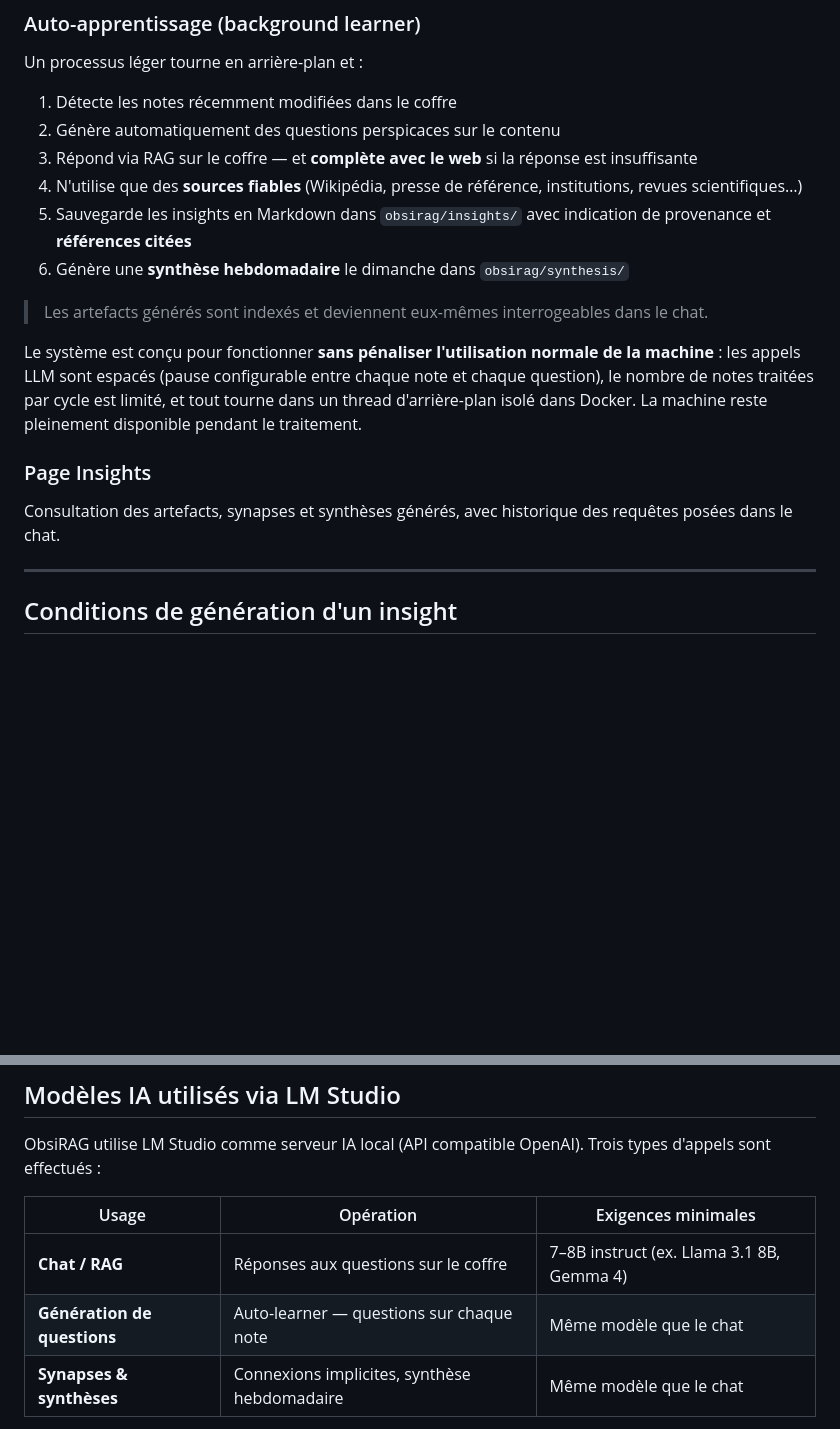
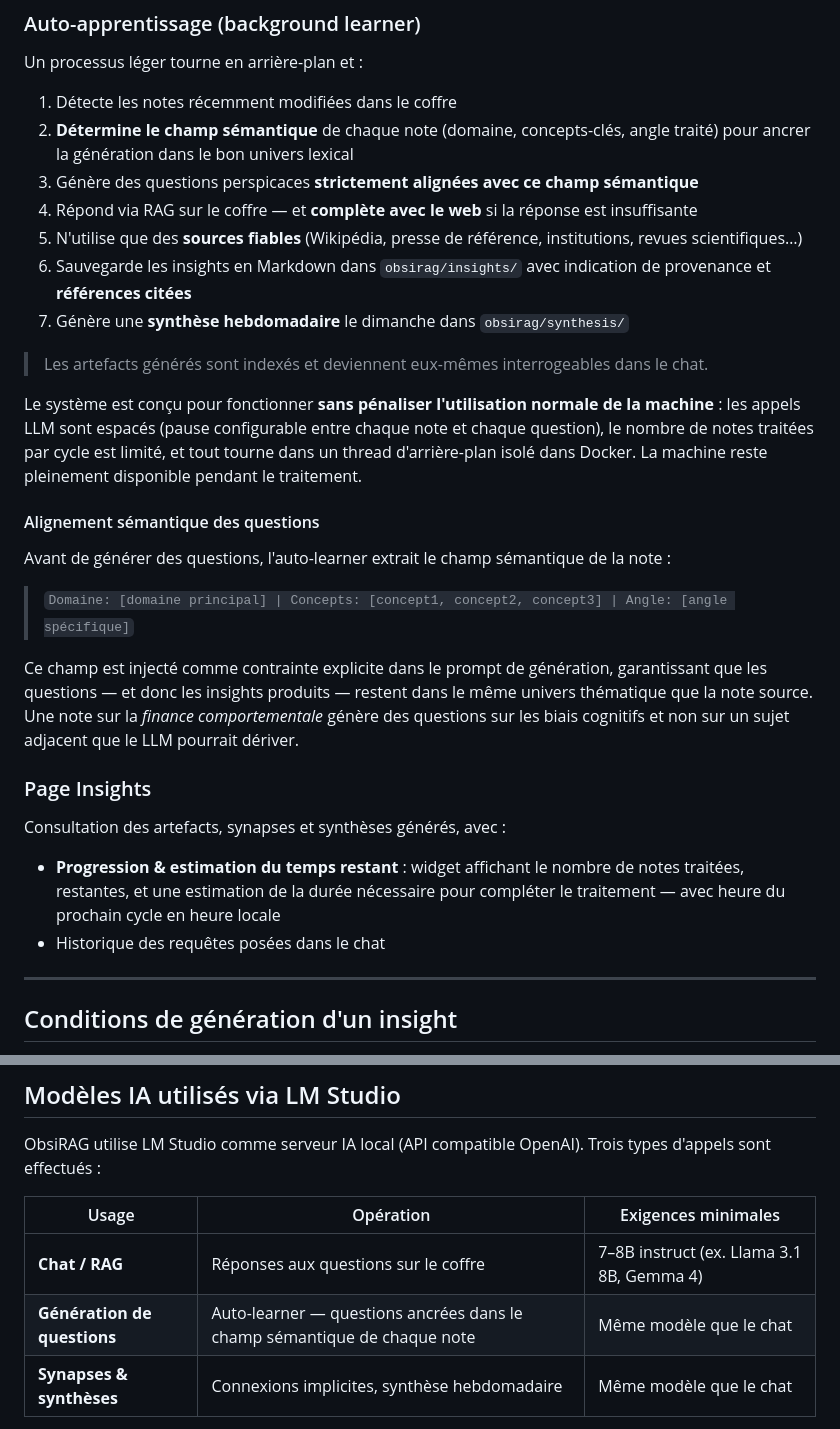
Before and after one commit to pat-the-geek/obsirag, a Markdown page: README.md, 2 parts joined by grey strips. GitHub-like rendering; blank space fills up the shorter version.

Commit message:
Update README: semantic field alignment, Insights widget, timezone

```diff
--- a/README.md
+++ b/README.md
@@ -41,19 +41,29 @@ Visualisation interactive des connexions entre vos notes (wikilinks et similarit
 Un processus léger tourne en arrière-plan et :
 
 1. Détecte les notes récemment modifiées dans le coffre
-2. Génère automatiquement des questions perspicaces sur le contenu
-3. Répond via RAG sur le coffre — et **complète avec le web** si la réponse est insuffisante
-4. N'utilise que des **sources fiables** (Wikipédia, presse de référence, institutions, revues scientifiques…)
-5. Sauvegarde les insights en Markdown dans `obsirag/insights/` avec indication de provenance et **références citées**
-6. Génère une **synthèse hebdomadaire** le dimanche dans `obsirag/synthesis/`
+2. **Détermine le champ sémantique** de chaque note (domaine, concepts-clés, angle traité) pour ancrer la génération dans le bon univers lexical
+3. Génère des questions perspicaces **strictement alignées avec ce champ sémantique**
+4. Répond via RAG sur le coffre — et **complète avec le web** si la réponse est insuffisante
+5. N'utilise que des **sources fiables** (Wikipédia, presse de référence, institutions, revues scientifiques…)
+6. Sauvegarde les insights en Markdown dans `obsirag/insights/` avec indication de provenance et **références citées**
+7. Génère une **synthèse hebdomadaire** le dimanche dans `obsirag/synthesis/`
 
 > Les artefacts générés sont indexés et deviennent eux-mêmes interrogeables dans le chat.
 
 Le système est conçu pour fonctionner **sans pénaliser l'utilisation normale de la machine** : les appels LLM sont espacés (pause configurable entre chaque note et chaque question), le nombre de notes traitées par cycle est limité, et tout tourne dans un thread d'arrière-plan isolé dans Docker. La machine reste pleinement disponible pendant le traitement.
 
+#### Alignement sémantique des questions
+
+Avant de générer des questions, l'auto-learner extrait le champ sémantique de la note :
+> `Domaine: [domaine principal] | Concepts: [concept1, concept2, concept3] | Angle: [angle spécifique]`
+
+Ce champ est injecté comme contrainte explicite dans le prompt de génération, garantissant que les questions — et donc les insights produits — restent dans le même univers thématique que la note source. Une note sur la *finance comportementale* génère des questions sur les biais cognitifs et non sur un sujet adjacent que le LLM pourrait dériver.
+
 ### Page Insights
 
-Consultation des artefacts, synapses et synthèses générés, avec historique des requêtes posées dans le chat.
+Consultation des artefacts, synapses et synthèses générés, avec :
+- **Progression & estimation du temps restant** : widget affichant le nombre de notes traitées, restantes, et une estimation de la durée nécessaire pour compléter le traitement — avec heure du prochain cycle en heure locale
+- Historique des requêtes posées dans le chat
 
 ---
 
@@ -108,7 +118,7 @@ ObsiRAG utilise LM Studio comme serveur IA local (API compatible OpenAI). Trois
 | Usage                       | Opération                                    | Exigences minimales                              |
 | --------------------------- | -------------------------------------------- | ------------------------------------------------ |
 | **Chat / RAG**              | Réponses aux questions sur le coffre         | 7–8B instruct (ex. Llama 3.1 8B, Gemma 4)        |
-| **Génération de questions** | Auto-learner — questions sur chaque note     | Même modèle que le chat                          |
+| **Génération de questions** | Auto-learner — questions ancrées dans le champ sémantique de chaque note | Même modèle que le chat                          |
 | **Synapses & synthèses**    | Connexions implicites, synthèse hebdomadaire | Même modèle que le chat                          |
 
 > Un seul modèle de chat suffit pour tout. Configurer `LMSTUDIO_CHAT_MODEL` dans `.env` avec le nom exact du modèle chargé dans LM Studio.
```
